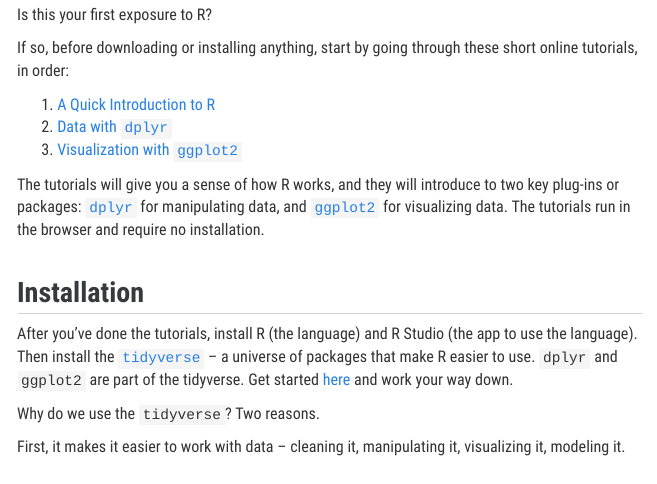
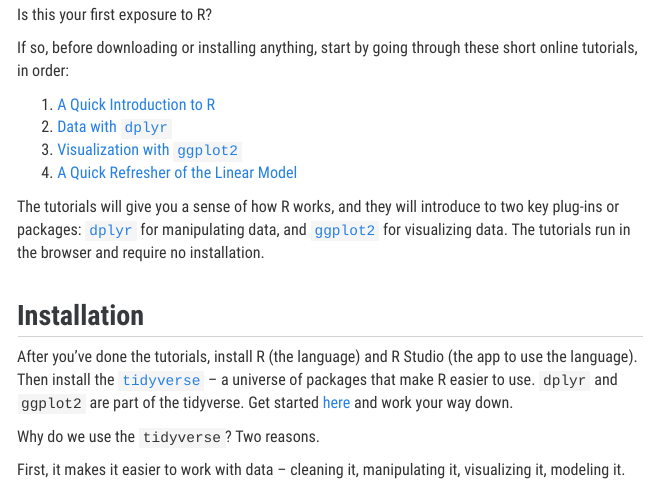
Before and after one commit to SuffolkEcon/suffolkecon.github.io, an R Markdown document (index.Rmd): the page in a window 1100 px wide, from 420 px down. The pictures show the output file index.html that the author committed with the source, opened offline; library style sheets and scripts come from the installed R packages; menus at the side of the page are left out.

Commit message:
lm tutorial

```diff
--- a/index.Rmd
+++ b/index.Rmd
@@ -23,6 +23,7 @@
 1. [A Quick Introduction to R](https://econ.suffolk.edu/quick-intro-to-r/)
 2. [Data with `dplyr`](https://econ.suffolk.edu/dplyr/)
 3. [Visualization with `ggplot2`](https://econ.suffolk.edu/ggplot2/)
+4. [A Quick Refresher of the Linear Model](https://econ.suffolk.edu/linear-model/)
 
 The tutorials will give you a sense of how R works, and they will introduce to two key plug-ins or packages: [`dplyr`](https://dplyr.tidyverse.org/) for manipulating data, and [`ggplot2`](https://ggplot2.tidyverse.org/) for visualizing data. The tutorials run in the browser and require no installation.
 
```
Also changed, not shown: index.html.
